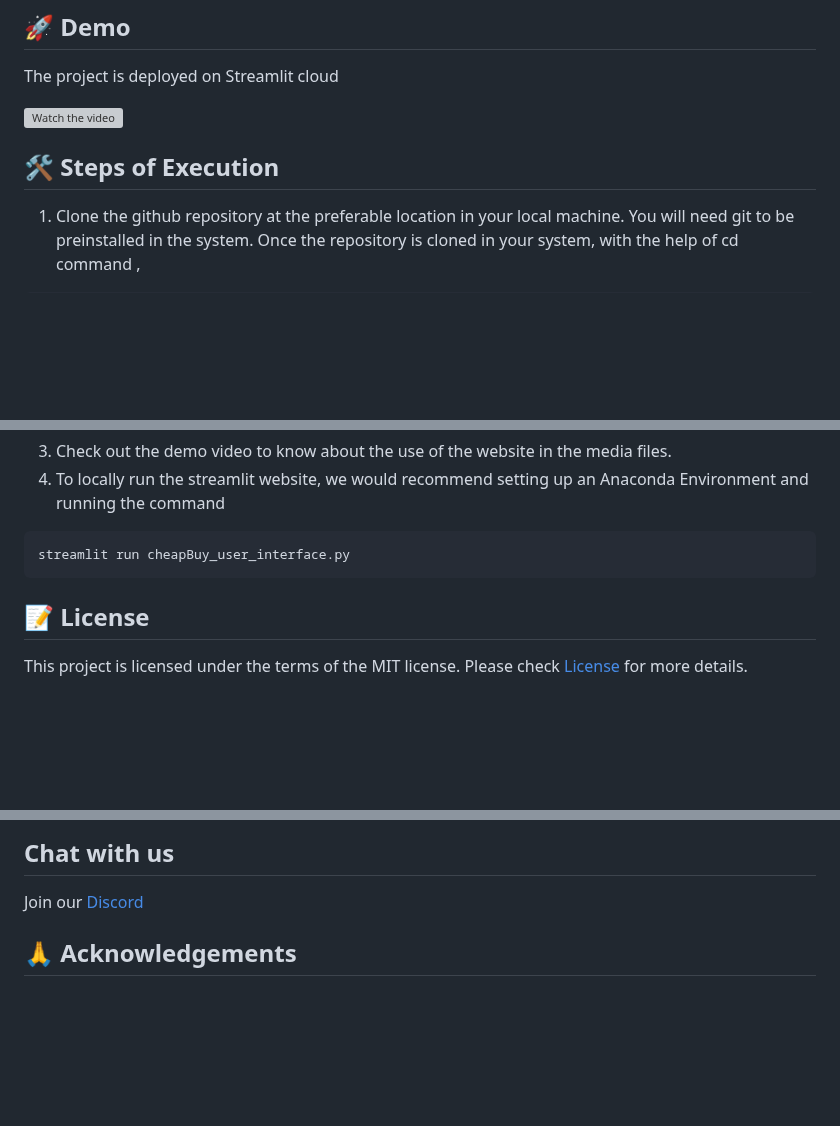
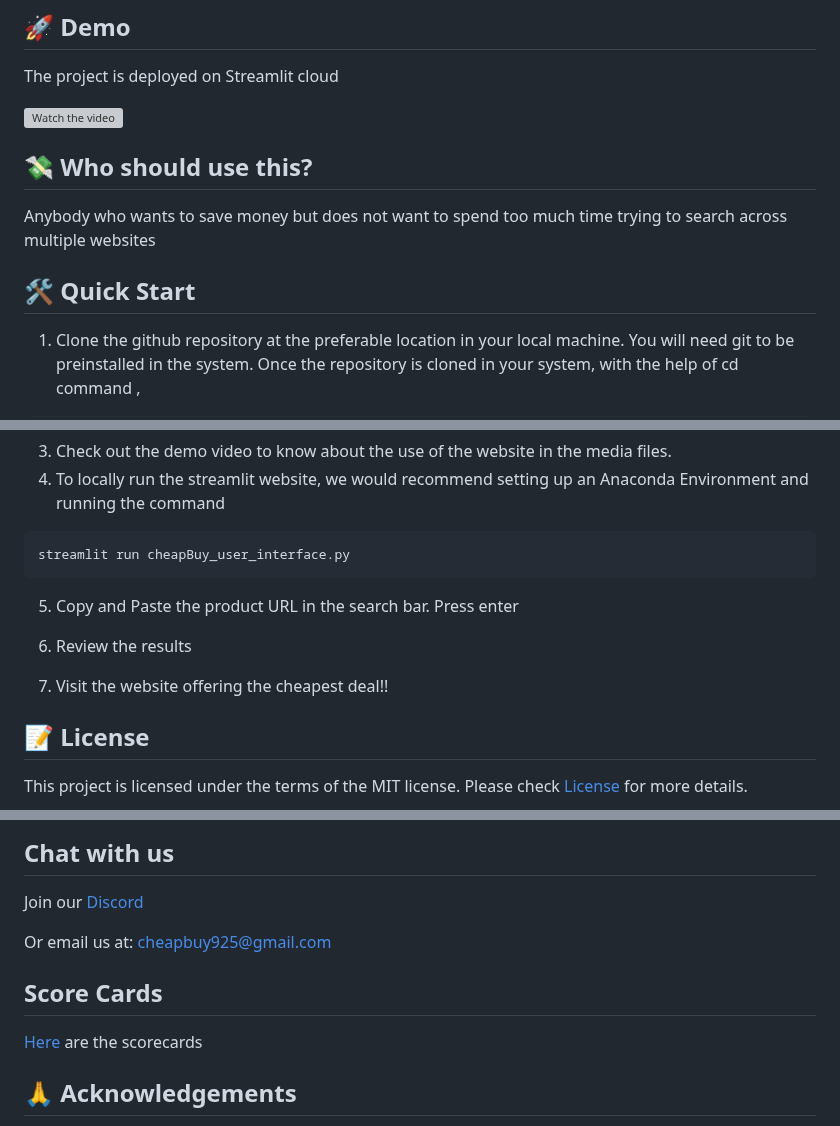
Before and after one commit to raajChit/CheapBuy, a Markdown page: README.md, 3 parts joined by grey strips. GitHub-like rendering; blank space fills up the shorter version; grey boxes are pictures that could not be loaded.

Commit message:
Added scorecards

````diff
--- a/README.md
+++ b/README.md
@@ -42,9 +42,11 @@ The project is deployed on Streamlit cloud
 
 [![Watch the video](https://img.youtube.com/vi/h5sJ7DXzi9U/maxresdefault.jpg)](https://youtu.be/h5sJ7DXzi9U)
 
+## :money_with_wings: Who should use this?
+Anybody who wants to save money but does not want to spend too much time trying to search across multiple websites
 
 
-## 🛠️ Steps of Execution
+## 🛠️ Quick Start
 
 1. Clone the github repository at the preferable location in your local machine. You will need git to be preinstalled in the system. Once the repository is cloned in your system, with the help of cd command ,
 ```
@@ -60,6 +62,11 @@ pip install -r requirements.txt
 ```
 streamlit run cheapBuy_user_interface.py
 ```
+5. Copy and Paste the product URL in the search bar. Press enter
+
+7. Review the results
+
+9. Visit the website offering the cheapest deal!!
 
 
 ## 📝 License
@@ -75,6 +82,12 @@ This project is licensed under the terms of the MIT license. Please check [Licen
 ## Chat with us
 Join our [Discord](https://discord.gg/Vw46v5Av)
 
+Or email us at: cheapbuy925@gmail.com
+
+
+## Score Cards
+
+[Here](https://docs.google.com/spreadsheets/d/1wuk8p1hj38N9aig3g4C0a22Q8zBikaV-VdsxiQKQrfA/edit?usp=sharing) are the scorecards
 
 ## 🙏 Acknowledgements
 We would like to thank Professor Dr Timothy Menzies for helping us understand the process of building a good Software Engineering project. We would also like to thank the teaching assistants Xiao Ling, Andre Lustosa, Kewen Peng, Weichen Shi for their support throughout the project.
````
